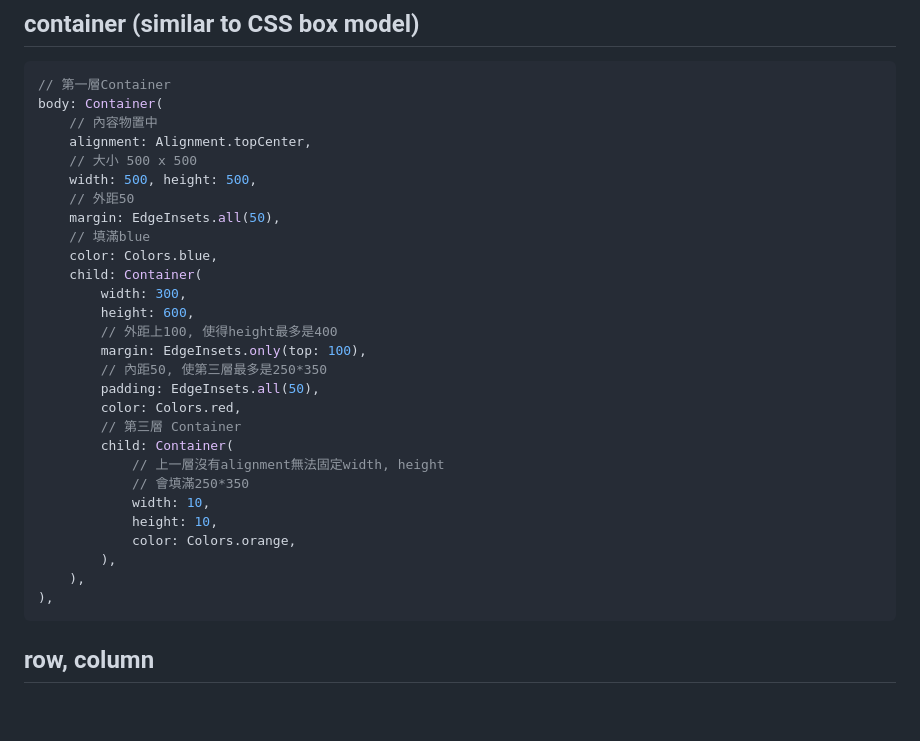
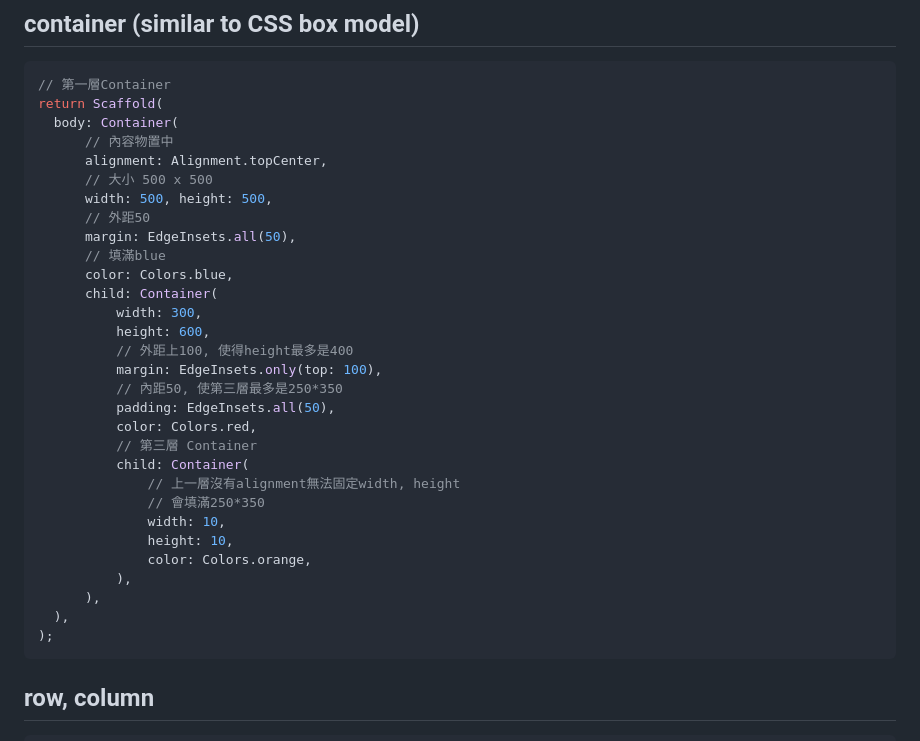
Before and after one commit to takodan/flutter_gcp_aws, a Markdown page: 0720_flutter_quick_guide.md, the part around one of its changes. Drawn GitHub-style; blank space fills up the shorter version.

````diff
--- a/0720_flutter_quick_guide.md
+++ b/0720_flutter_quick_guide.md
@@ -60,32 +60,34 @@ https://docs.flutter.dev/ui/layout
 ## container (similar to CSS box model)
 ```dart
 // 第一層Container
-body: Container(
-    // 內容物置中
-    alignment: Alignment.topCenter,
-    // 大小 500 x 500
-    width: 500, height: 500,
-    // 外距50
-    margin: EdgeInsets.all(50),
-    // 填滿blue
-    color: Colors.blue,
-    child: Container(
-        width: 300,
-        height: 600,
-        // 外距上100, 使得height最多是400
-        margin: EdgeInsets.only(top: 100),
-        // 內距50, 使第三層最多是250*350
-        padding: EdgeInsets.all(50),
-        color: Colors.red,
-        // 第三層 Container
-        child: Container(
-            // 上一層沒有alignment無法固定width, height
-            // 會填滿250*350
-            width: 10,
-            height: 10,
-            color: Colors.orange,
-        ),
-    ),
-),
+return Scaffold(
+  body: Container(
+      // 內容物置中
+      alignment: Alignment.topCenter,
+      // 大小 500 x 500
+      width: 500, height: 500,
+      // 外距50
+      margin: EdgeInsets.all(50),
+      // 填滿blue
+      color: Colors.blue,
+      child: Container(
+          width: 300,
+          height: 600,
+          // 外距上100, 使得height最多是400
+          margin: EdgeInsets.only(top: 100),
+          // 內距50, 使第三層最多是250*350
+          padding: EdgeInsets.all(50),
+          color: Colors.red,
+          // 第三層 Container
+          child: Container(
+              // 上一層沒有alignment無法固定width, height
+              // 會填滿250*350
+              width: 10,
+              height: 10,
+              color: Colors.orange,
+          ),
+      ),
+  ),
+);
 ```
 ## row, column
````
Also changed, not shown: other parts of 0720_flutter_quick_guide.md (+59 -1 lines).
